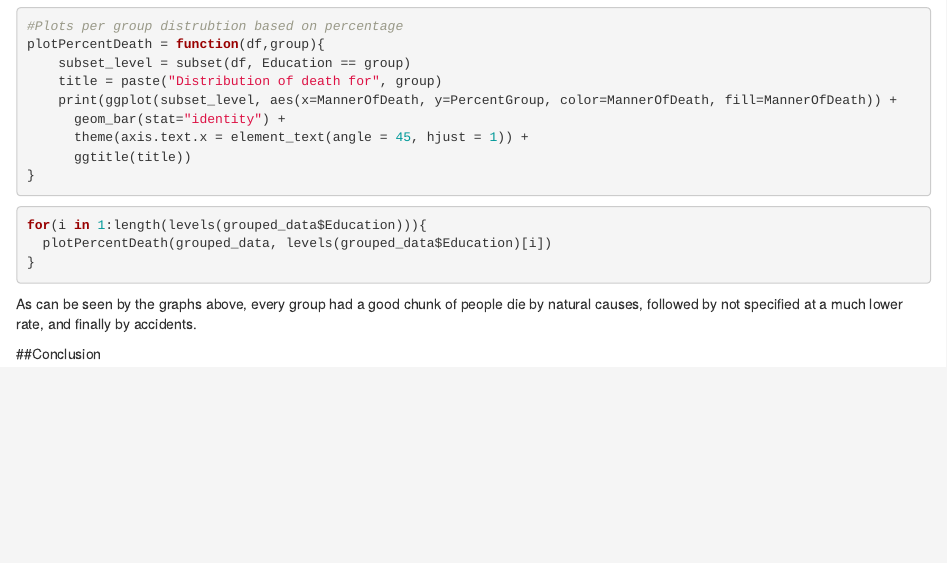
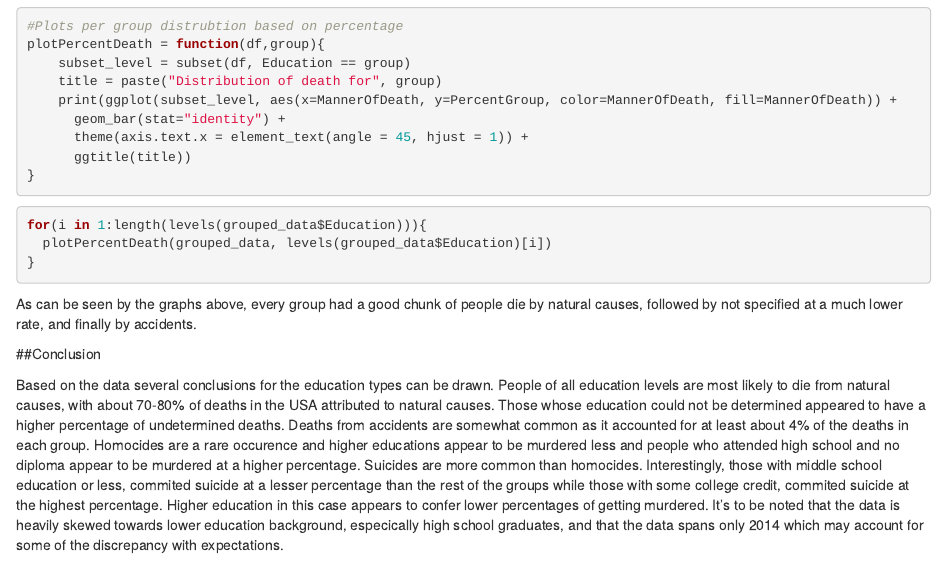
Before and after one commit to dchen71/Kaggle, an R Markdown document (Death in the United States/death_by_group.Rmd): the page in a window 1100 px wide, from 3640 px down. Rendered offline with R 4.5, knitr and Pandoc, with nearby package versions; the code chunks are not run, so their results and figures are left out.

Commit message:
added conclucion

```diff
--- a/Death in the United States/death_by_group.Rmd
+++ b/Death in the United States/death_by_group.Rmd
@@ -225,3 +225,5 @@ for(i in 1:length(levels(grouped_data$Education))){
 As can be seen by the graphs above, every group had a good chunk of people die by natural causes, followed by not specified at a much lower rate, and finally by accidents.
 
 ##Conclusion
+
+Based on the data several conclusions for the education types can be drawn. People of all education levels are most likely to die from natural causes, with about 70-80% of deaths in the USA attributed to natural causes. Those whose education could not be determined appeared to have a higher percentage of undetermined deaths. Deaths from accidents are somewhat common as it accounted for at least about 4% of the deaths in each group. Homocides are a rare occurence and higher educations appear to be murdered less and people who attended high school and no diploma appear to be murdered at a higher percentage. Suicides are more common than homocides. Interestingly, those with middle school education or less, commited suicide at a lesser percentage than the rest of the groups while those with some college credit, commited suicide at the highest percentage. Higher education in this case appears to confer lower percentages of getting murdered. It's to be noted that the data is heavily skewed towards lower education background, especically high school graduates, and that the data spans only 2014 which may account for some of the discrepancy with expectations.
```
